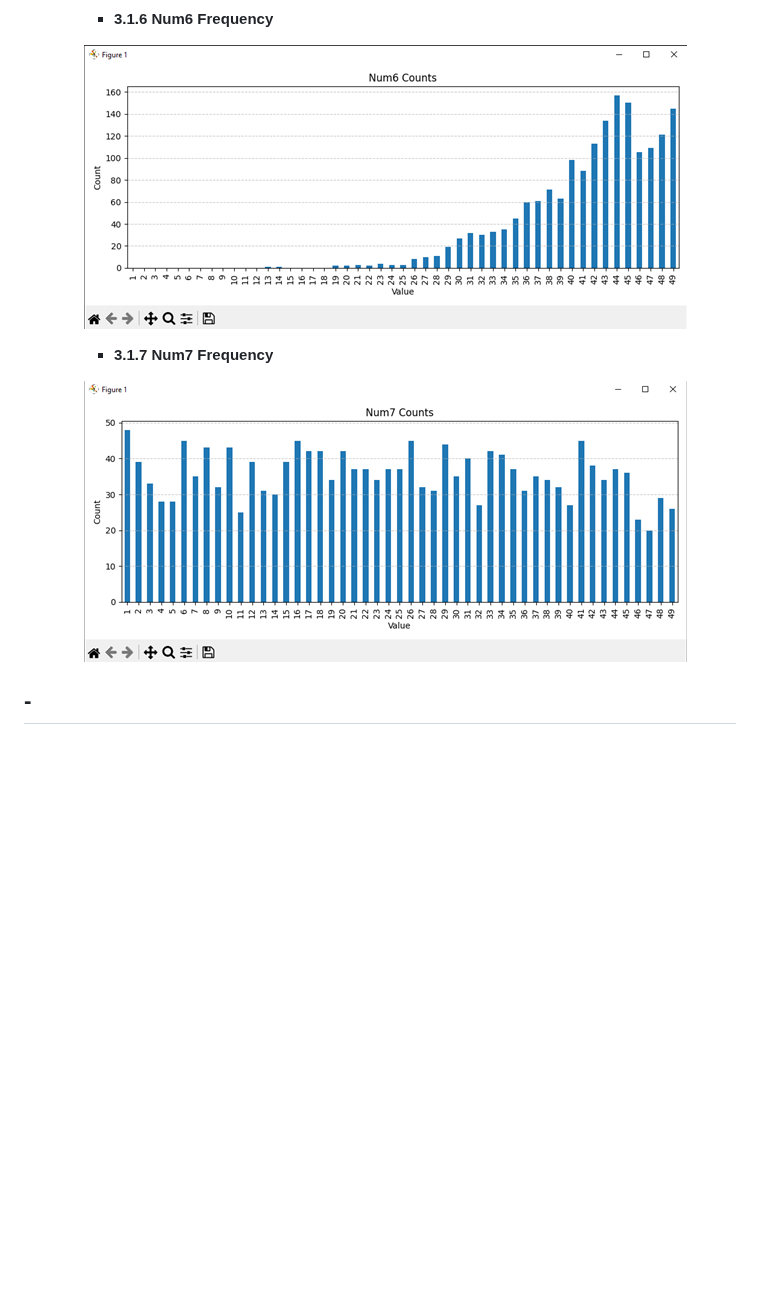
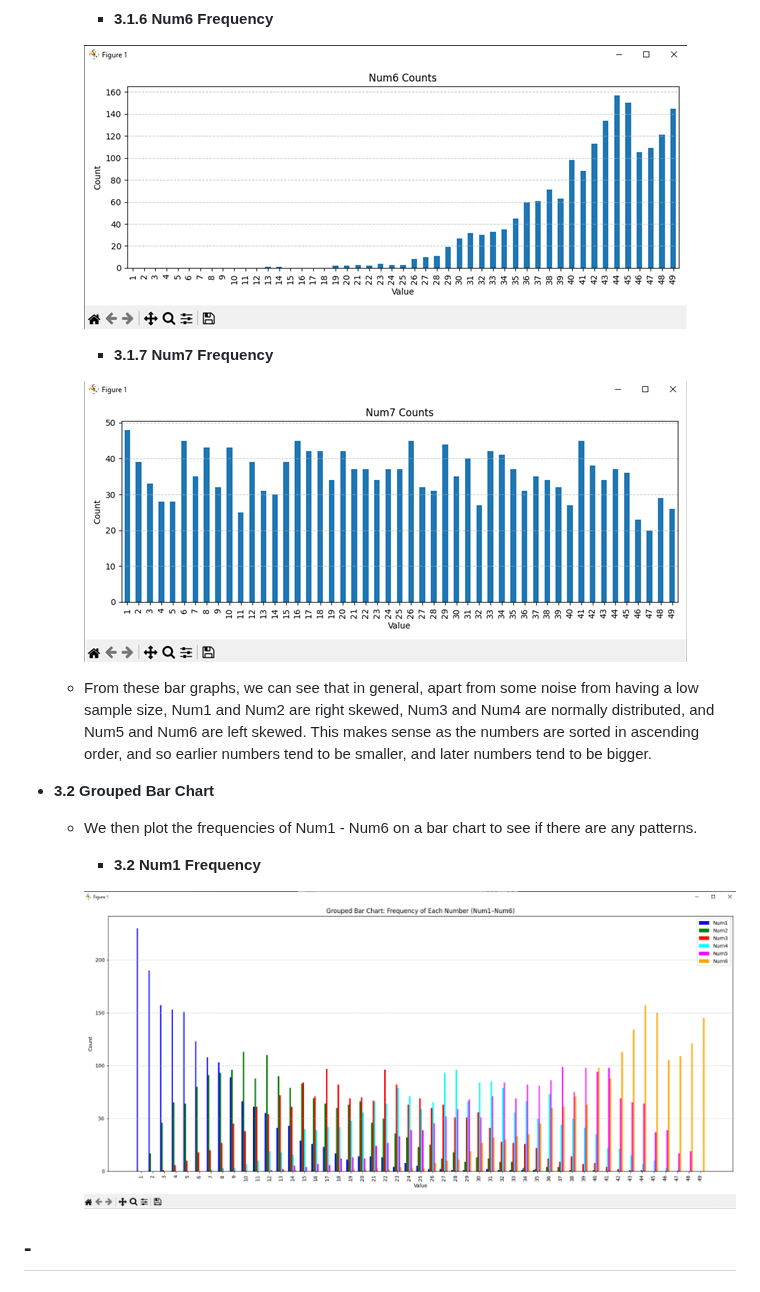
Before and after one commit to jskok41/SG-TOTO-Analysis, a Markdown page: README.md, the part around one of its changes. Drawn GitHub-style; blank space fills up the shorter version.

```diff
--- a/README.md
+++ b/README.md
@@ -177,4 +176,11 @@ toto-number-analysis/
 
+    - From these bar graphs, we can see that in general, apart from some noise from having a low sample size, Num1 and Num2 are right skewed, Num3 and Num4 are normally distributed, and Num5 and Num6 are left skewed. This makes sense as the numbers are sorted in ascending order, and so earlier numbers tend to be smaller, and later numbers tend to be bigger.
+
+- **3.2 Grouped Bar Chart**
+    - We then plot the frequencies of Num1 - Num6 on a bar chart to see if there are any patterns.
+        - **3.2 Num1 Frequency**
+
+        ![CSV download guide](images/Grouped_Freq.png)
 
 
 
```
Also changed, not shown: other parts of README.md (+7 -8 lines).
